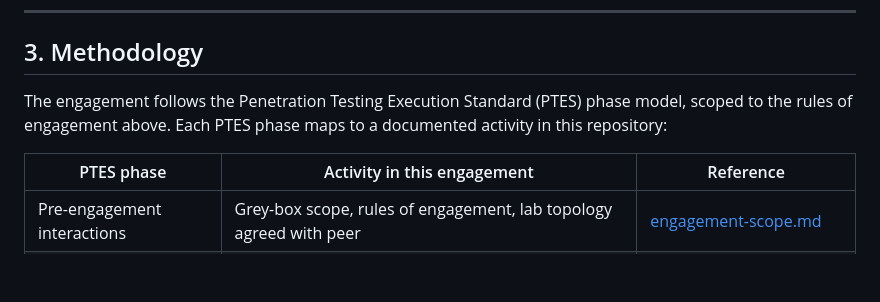
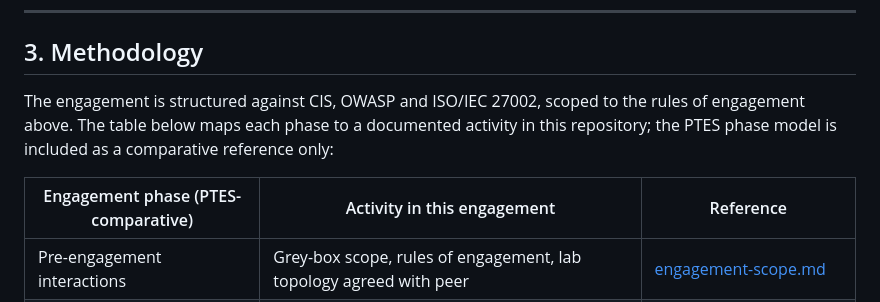
Before and after one commit to rootdrifter/spectre, a Markdown page: README.md, the part around the change. Rendered like a GitHub page; blank space fills up the shorter version.

Commit message:
docs(spectre): restore CIS/OWASP/ISO methodology framing (spine §2 caveat)

```diff
--- a/README.md
+++ b/README.md
@@ -56,10 +56,11 @@ reconnaissance workflow without yielding enumerable findings.
 
 ## 3. Methodology
 
-The engagement follows the Penetration Testing Execution Standard (PTES) phase model, scoped to
-the rules of engagement above. Each PTES phase maps to a documented activity in this repository:
+The engagement is structured against CIS, OWASP and ISO/IEC 27002, scoped to the rules of
+engagement above. The table below maps each phase to a documented activity in this repository;
+the PTES phase model is included as a comparative reference only:
 
-| PTES phase | Activity in this engagement | Reference |
+| Engagement phase (PTES-comparative) | Activity in this engagement | Reference |
 |---|---|---|
 | Pre-engagement interactions | Grey-box scope, rules of engagement, lab topology agreed with peer | [engagement-scope.md](methodology/engagement-scope.md) |
 | Intelligence gathering | Full-port SYN scan, HTTP fingerprinting, directory enumeration | §3.2, [reconnaissance.md](methodology/reconnaissance.md) |
```
